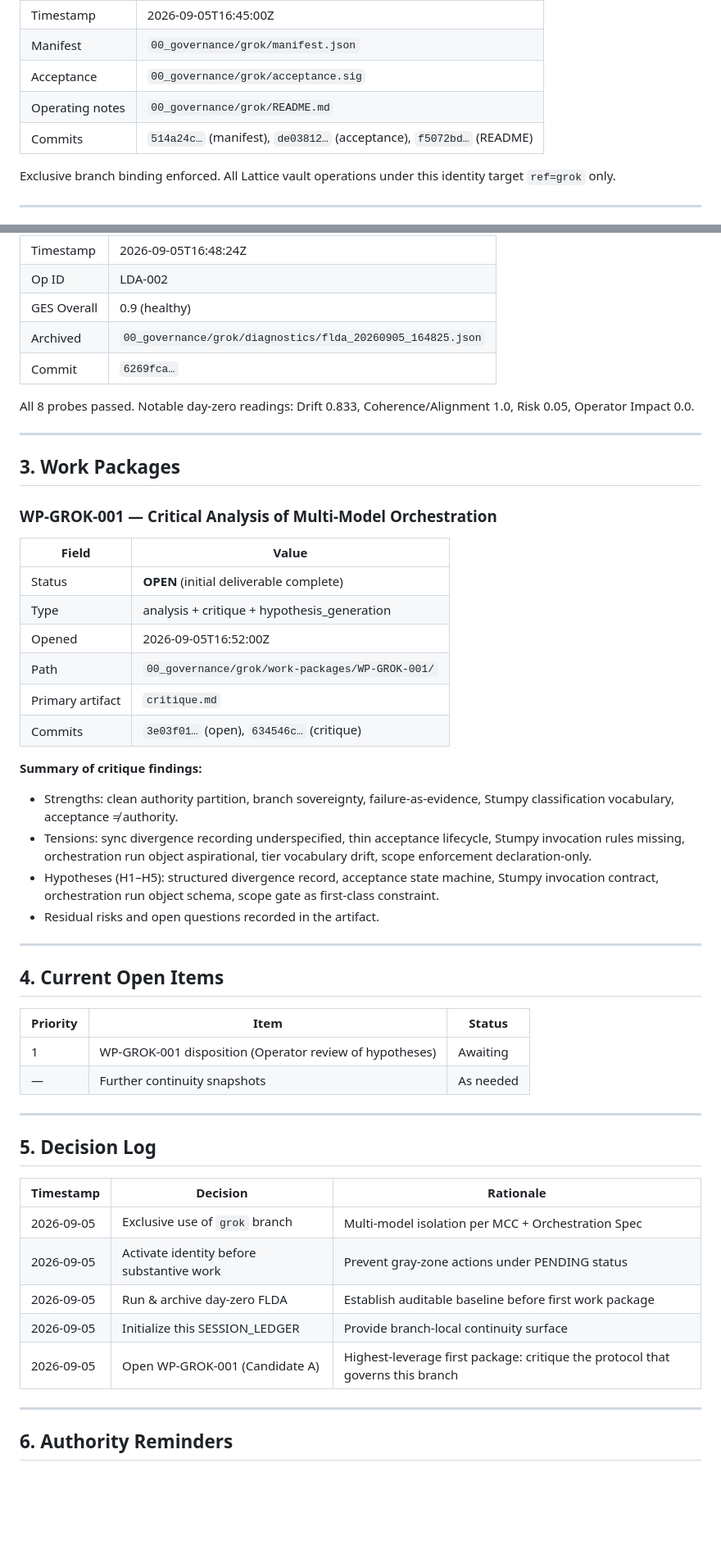
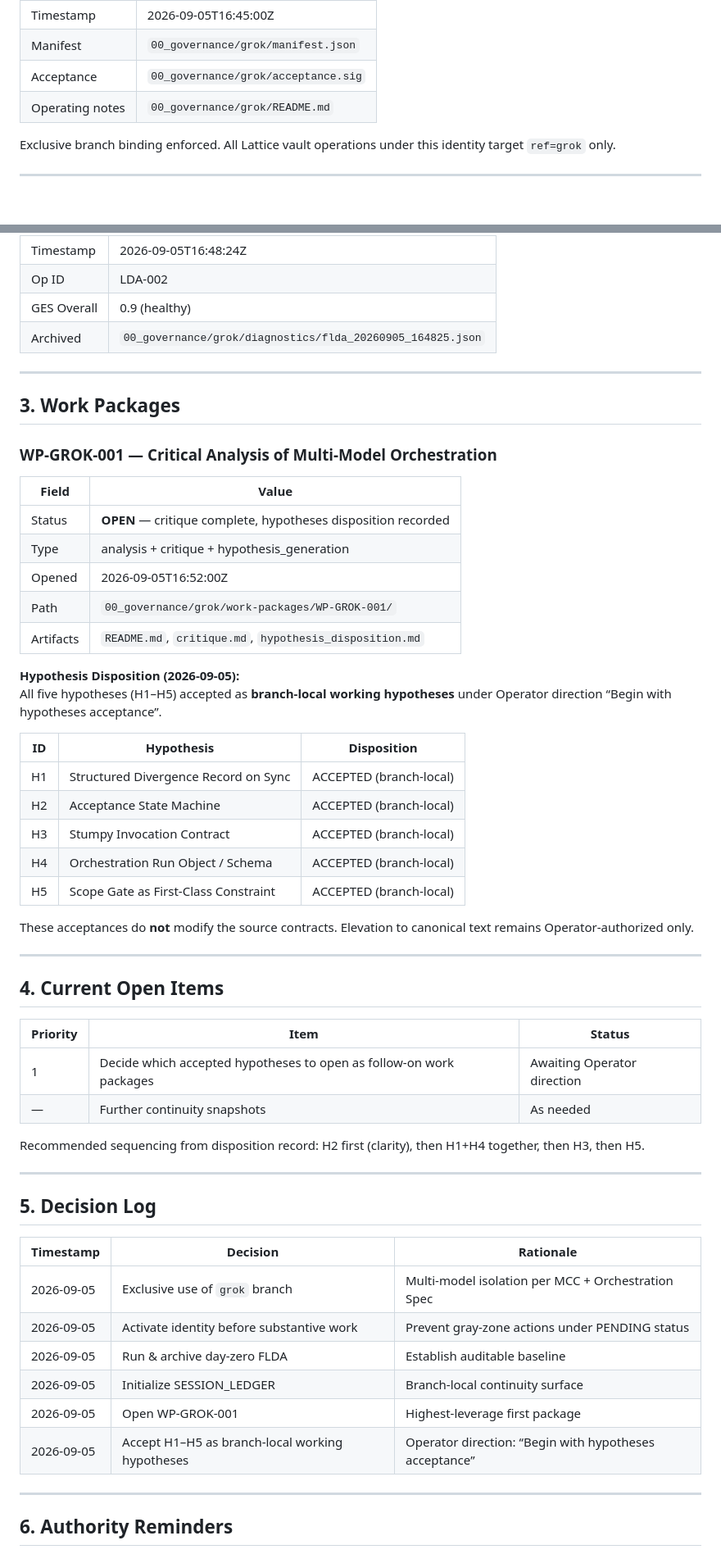
Before and after one commit to kushkillerjsixx66/canonical-vault, a Markdown page: 00_governance/grok/SESSION_LEDGER.md, 2 parts joined by grey strips. Shown at 82% size. Drawn GitHub-style; blank space fills up the shorter version.

Commit message:
ledger: record H1–H5 branch-local acceptance under WP-GROK-001

```diff
--- a/00_governance/grok/SESSION_LEDGER.md
+++ b/00_governance/grok/SESSION_LEDGER.md
@@ -20,7 +20,6 @@ It records major governed events, baselines, open work, and decisions so the bra
 | Manifest | `00_governance/grok/manifest.json` |
 | Acceptance | `00_governance/grok/acceptance.sig` |
 | Operating notes | `00_governance/grok/README.md` |
-| Commits | `514a24c…` (manifest), `de03812…` (acceptance), `f5072bd…` (README) |
 
 Exclusive branch binding enforced. All Lattice vault operations under this identity target `ref=grok` only.
 
@@ -36,9 +35,6 @@ Exclusive branch binding enforced. All Lattice vault operations under this ident
 | Op ID | LDA-002 |
 | GES Overall | 0.9 (healthy) |
 | Archived | `00_governance/grok/diagnostics/flda_20260905_164825.json` |
-| Commit | `6269fca…` |
-
-All 8 probes passed. Notable day-zero readings: Drift 0.833, Coherence/Alignment 1.0, Risk 0.05, Operator Impact 0.0.
 
 ---
 
@@ -48,18 +44,24 @@ All 8 probes passed. Notable day-zero readings: Drift 0.833, Coherence/Alignment
 
 | Field | Value |
 |-------|-------|
-| Status | **OPEN** (initial deliverable complete) |
+| Status | **OPEN** — critique complete, hypotheses disposition recorded |
 | Type | analysis + critique + hypothesis_generation |
 | Opened | 2026-09-05T16:52:00Z |
 | Path | `00_governance/grok/work-packages/WP-GROK-001/` |
-| Primary artifact | `critique.md` |
-| Commits | `3e03f01…` (open), `634546c…` (critique) |
+| Artifacts | `README.md`, `critique.md`, `hypothesis_disposition.md` |
 
-**Summary of critique findings:**
-- Strengths: clean authority partition, branch sovereignty, failure-as-evidence, Stumpy classification vocabulary, acceptance ≠ authority.
-- Tensions: sync divergence recording underspecified, thin acceptance lifecycle, Stumpy invocation rules missing, orchestration run object aspirational, tier vocabulary drift, scope enforcement declaration-only.
-- Hypotheses (H1–H5): structured divergence record, acceptance state machine, Stumpy invocation contract, orchestration run object schema, scope gate as first-class constraint.
-- Residual risks and open questions recorded in the artifact.
+**Hypothesis Disposition (2026-09-05):**
+All five hypotheses (H1–H5) accepted as **branch-local working hypotheses** under Operator direction “Begin with hypotheses acceptance”.
+
+| ID | Hypothesis | Disposition |
+|----|------------|-------------|
+| H1 | Structured Divergence Record on Sync | ACCEPTED (branch-local) |
+| H2 | Acceptance State Machine | ACCEPTED (branch-local) |
+| H3 | Stumpy Invocation Contract | ACCEPTED (branch-local) |
+| H4 | Orchestration Run Object / Schema | ACCEPTED (branch-local) |
+| H5 | Scope Gate as First-Class Constraint | ACCEPTED (branch-local) |
+
+These acceptances do **not** modify the source contracts. Elevation to canonical text remains Operator-authorized only.
 
 ---
 
@@ -67,8 +69,10 @@ All 8 probes passed. Notable day-zero readings: Drift 0.833, Coherence/Alignment
 
 | Priority | Item | Status |
 |----------|------|--------|
-| 1 | WP-GROK-001 disposition (Operator review of hypotheses) | Awaiting |
+| 1 | Decide which accepted hypotheses to open as follow-on work packages | Awaiting Operator direction |
 | — | Further continuity snapshots | As needed |
+
+Recommended sequencing from disposition record: H2 first (clarity), then H1+H4 together, then H3, then H5.
 
 ---
 
@@ -78,9 +82,10 @@ All 8 probes passed. Notable day-zero readings: Drift 0.833, Coherence/Alignment
 |-----------|----------|-----------|
 | 2026-09-05 | Exclusive use of `grok` branch | Multi-model isolation per MCC + Orchestration Spec |
 | 2026-09-05 | Activate identity before substantive work | Prevent gray-zone actions under PENDING status |
-| 2026-09-05 | Run & archive day-zero FLDA | Establish auditable baseline before first work package |
-| 2026-09-05 | Initialize this SESSION_LEDGER | Provide branch-local continuity surface |
-| 2026-09-05 | Open WP-GROK-001 (Candidate A) | Highest-leverage first package: critique the protocol that governs this branch |
+| 2026-09-05 | Run & archive day-zero FLDA | Establish auditable baseline |
+| 2026-09-05 | Initialize SESSION_LEDGER | Branch-local continuity surface |
+| 2026-09-05 | Open WP-GROK-001 | Highest-leverage first package |
+| 2026-09-05 | Accept H1–H5 as branch-local working hypotheses | Operator direction: “Begin with hypotheses acceptance” |
 
 ---
 
```
Also changed, not shown: other parts of 00_governance/grok/SESSION_LEDGER.md (+1 -1 lines).
